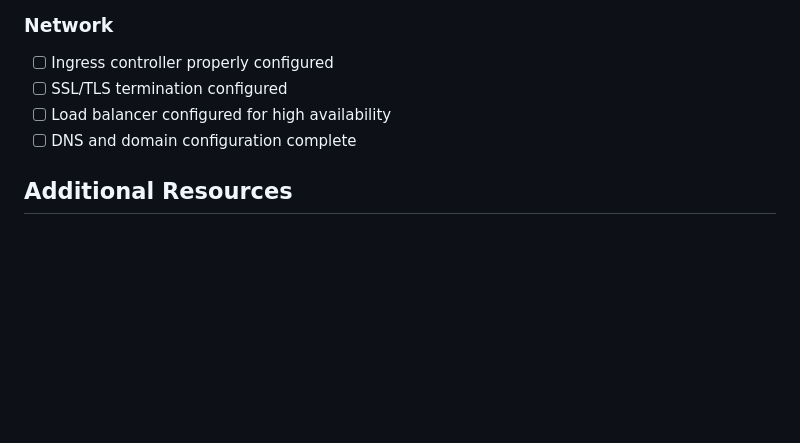
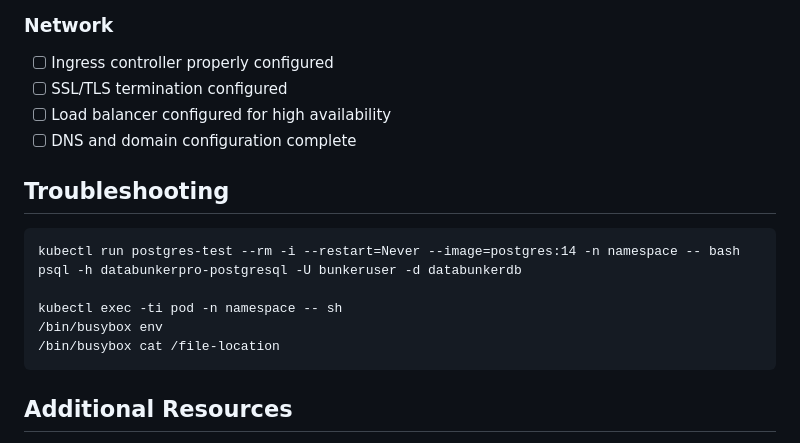
Before and after one commit to securitybunker/databunkerpro-setup, a Markdown page: README.md, the part around the change. Drawn GitHub-style; blank space fills up the shorter version.

````diff
--- a/README.md
+++ b/README.md
@@ -295,6 +295,16 @@ Before deploying to production, ensure you have:
 - [ ] Load balancer configured for high availability
 - [ ] DNS and domain configuration complete
 
+## Troubleshooting
+```
+kubectl run postgres-test --rm -i --restart=Never --image=postgres:14 -n namespace -- bash
+psql -h databunkerpro-postgresql -U bunkeruser -d databunkerdb
+
+kubectl exec -ti pod -n namespace -- sh
+/bin/busybox env
+/bin/busybox cat /file-location
+```
+
 ## Additional Resources
 
 * [DatabunkerPro Documentation](https://databunker.org/databunker-pro-docs/api-and-sdk/)
````
